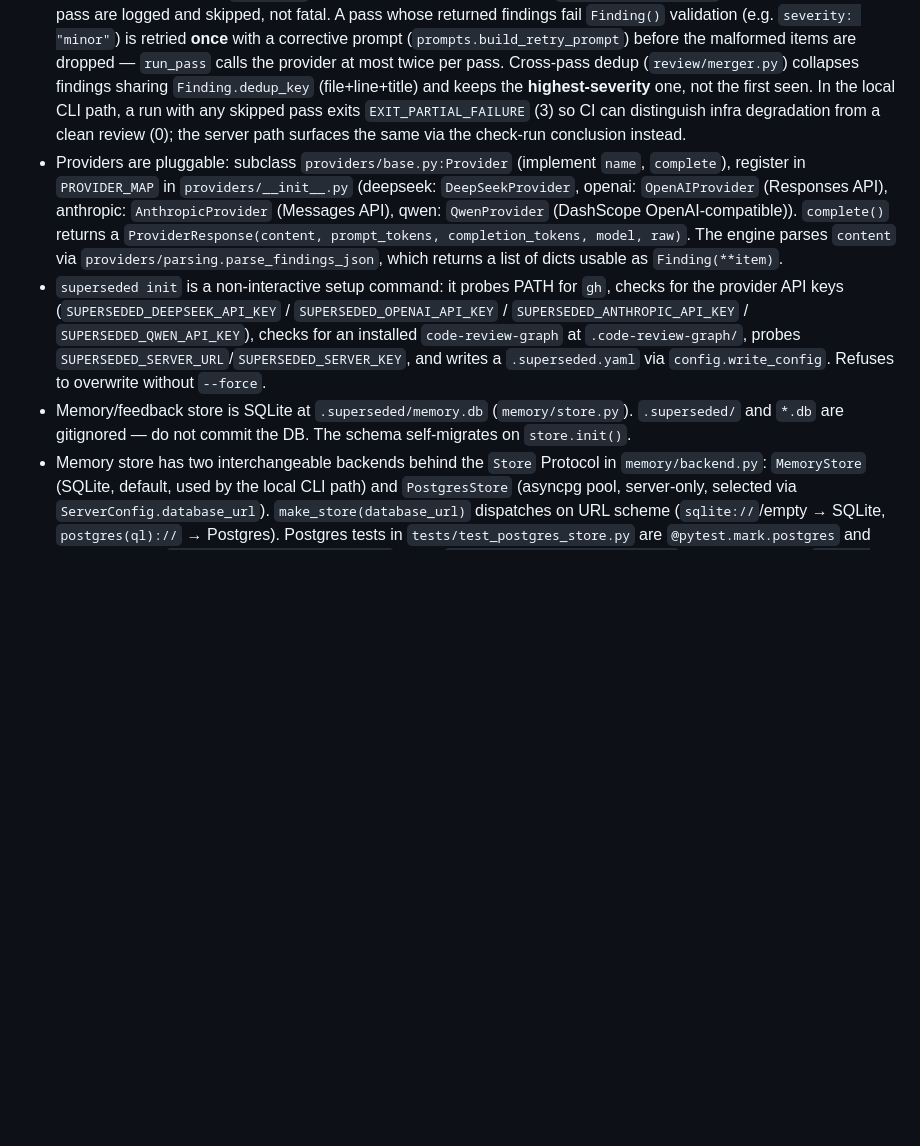
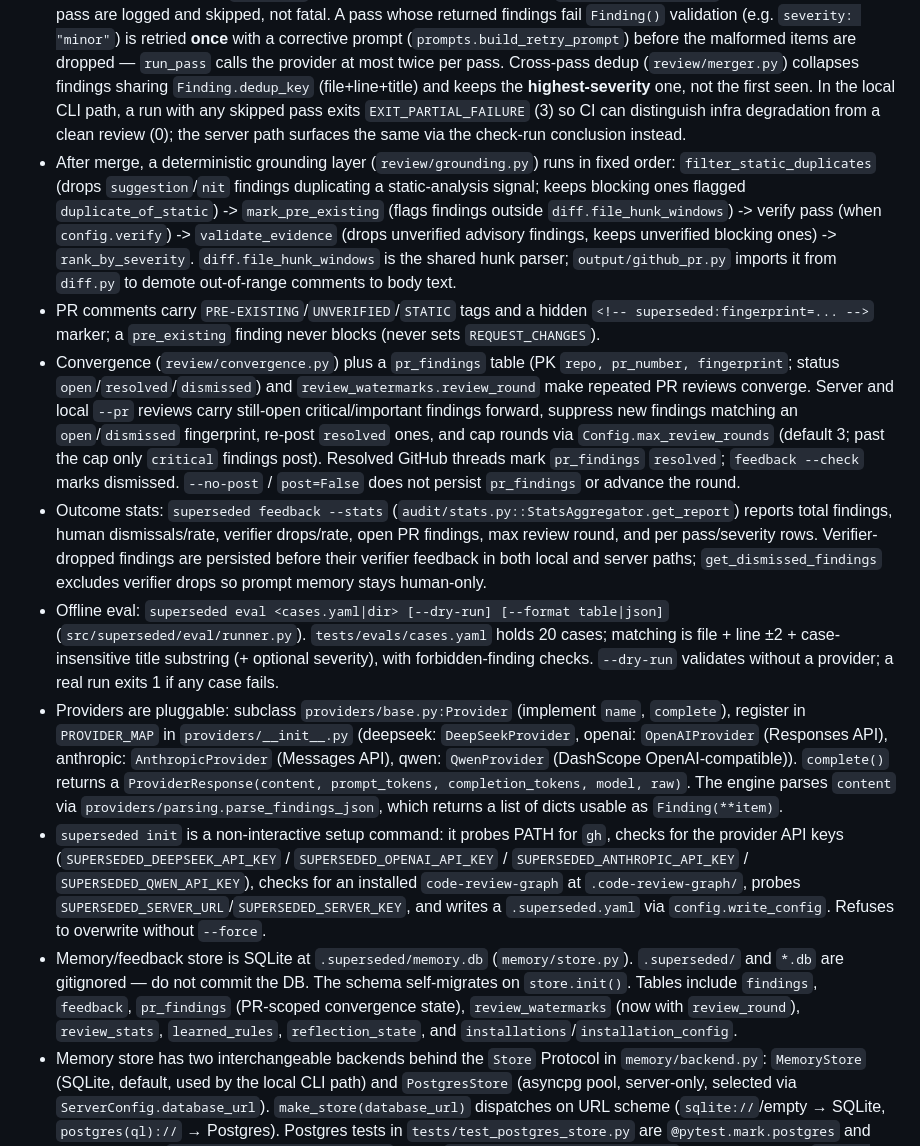
Before and after one commit to fabioesposito/superseded, a Markdown page: AGENTS.md, the part around one of its changes. GitHub-like rendering; blank space fills up the shorter version.

```diff
--- a/AGENTS.md
+++ b/AGENTS.md
@@ -40,8 +43,13 @@ There is no CI, no Makefile/Taskfile, and no pre-commit hooks configured. Verify
 - Server-mode: `superseded review --server <url> --pr N` submits to the server's `POST /review/pr`, polls `GET /review/jobs/{job_id}` until terminal, and renders findings locally via the existing formatters. The sync HTTP client lives in `superseded/server/client.py` (`review_via_server`, `submit_review`, `poll_review`, `ServerReviewError` with a CLI `exit_code`). `--no-post` sets `post:false` in the request body; the worker (`ReviewJob.post`) then skips check-run creation and review comments. `ReviewWorker._jobs` (an in-memory `JobStatus` registry, capped at 1000, evicting oldest by `created_at`) is the source of truth for job status; it is wiped on server restart. Config precedence for `server`/`server_key` mirrors `provider`/`model`: env (`SUPERSEDED_SERVER_URL`/`SUPERSEDED_SERVER_KEY`) > flag (`--server`/`--server-key`) > config file.
 - `review/engine.py` runs passes concurrently via `ThreadPoolExecutor(max_workers=len(passes))`; each pass builds a prompt (`review/prompts.py`) and calls `provider.complete()` via the provider SDKs (`openai` SDK for deepseek/openai/qwen, `anthropic` SDK for anthropic) (timeout 600s, `DEFAULT_PASS_TIMEOUT`). Failures in a single pass are logged and skipped, not fatal. A pass whose returned findings fail `Finding()` validation (e.g. `severity: "minor"`) is retried **once** with a corrective prompt (`prompts.build_retry_prompt`) before the malformed items are dropped — `run_pass` calls the provider at most twice per pass. Cross-pass dedup (`review/merger.py`) collapses findings sharing `Finding.dedup_key` (file+line+title) and keeps the **highest-severity** one, not the first seen. In the local CLI path, a run with any skipped pass exits `EXIT_PARTIAL_FAILURE` (3) so CI can distinguish infra degradation from a clean review (0); the server path surfaces the same via the check-run conclusion instead.
+- After merge, a deterministic grounding layer (`review/grounding.py`) runs in fixed order: `filter_static_duplicates` (drops `suggestion`/`nit` findings duplicating a static-analysis signal; keeps blocking ones flagged `duplicate_of_static`) -> `mark_pre_existing` (flags findings outside `diff.file_hunk_windows`) -> verify pass (when `config.verify`) -> `validate_evidence` (drops unverified advisory findings, keeps unverified blocking ones) -> `rank_by_severity`. `diff.file_hunk_windows` is the shared hunk parser; `output/github_pr.py` imports it from `diff.py` to demote out-of-range comments to body text.
+- PR comments carry `PRE-EXISTING`/`UNVERIFIED`/`STATIC` tags and a hidden `<!-- superseded:fingerprint=... -->` marker; a `pre_existing` finding never blocks (never sets `REQUEST_CHANGES`).
+- Convergence (`review/convergence.py`) plus a `pr_findings` table (PK `repo, pr_number, fingerprint`; status `open`/`resolved`/`dismissed`) and `review_watermarks.review_round` make repeated PR reviews converge. Server and local `--pr` reviews carry still-open critical/important findings forward, suppress new findings matching an `open`/`dismissed` fingerprint, re-post `resolved` ones, and cap rounds via `Config.max_review_rounds` (default 3; past the cap only `critical` findings post). Resolved GitHub threads mark `pr_findings` `resolved`; `feedback --check` marks dismissed. `--no-post` / `post=False` does not persist `pr_findings` or advance the round.
+- Outcome stats: `superseded feedback --stats` (`audit/stats.py::StatsAggregator.get_report`) reports total findings, human dismissals/rate, verifier drops/rate, open PR findings, max review round, and per pass/severity rows. Verifier-dropped findings are persisted before their verifier feedback in both local and server paths; `get_dismissed_findings` excludes verifier drops so prompt memory stays human-only.
+- Offline eval: `superseded eval <cases.yaml|dir> [--dry-run] [--format table|json]` (`src/superseded/eval/runner.py`). `tests/evals/cases.yaml` holds 20 cases; matching is file + line ±2 + case-insensitive title substring (+ optional severity), with forbidden-finding checks. `--dry-run` validates without a provider; a real run exits 1 if any case fails.
 - Providers are pluggable: subclass `providers/base.py:Provider` (implement `name`, `complete`), register in `PROVIDER_MAP` in `providers/__init__.py` (deepseek: `DeepSeekProvider`, openai: `OpenAIProvider` (Responses API), anthropic: `AnthropicProvider` (Messages API), qwen: `QwenProvider` (DashScope OpenAI-compatible)). `complete()` returns a `ProviderResponse(content, prompt_tokens, completion_tokens, model, raw)`. The engine parses `content` via `providers/parsing.parse_findings_json`, which returns a list of dicts usable as `Finding(**item)`.
 - `superseded init` is a non-interactive setup command: it probes PATH for `gh`, checks for the provider API keys (`SUPERSEDED_DEEPSEEK_API_KEY` / `SUPERSEDED_OPENAI_API_KEY` / `SUPERSEDED_ANTHROPIC_API_KEY` / `SUPERSEDED_QWEN_API_KEY`), checks for an installed `code-review-graph` at `.code-review-graph/`, probes `SUPERSEDED_SERVER_URL`/`SUPERSEDED_SERVER_KEY`, and writes a `.superseded.yaml` via `config.write_config`. Refuses to overwrite without `--force`.
-- Memory/feedback store is SQLite at `.superseded/memory.db` (`memory/store.py`). `.superseded/` and `*.db` are gitignored — do not commit the DB. The schema self-migrates on `store.init()`.
+- Memory/feedback store is SQLite at `.superseded/memory.db` (`memory/store.py`). `.superseded/` and `*.db` are gitignored — do not commit the DB. The schema self-migrates on `store.init()`. Tables include `findings`, `feedback`, `pr_findings` (PR-scoped convergence state), `review_watermarks` (now with `review_round`), `review_stats`, `learned_rules`, `reflection_state`, and `installations`/`installation_config`.
 - Memory store has two interchangeable backends behind the `Store` Protocol in `memory/backend.py`: `MemoryStore` (SQLite, default, used by the local CLI path) and `PostgresStore` (asyncpg pool, server-only, selected via `ServerConfig.database_url`). `make_store(database_url)` dispatches on URL scheme (`sqlite://`/empty → SQLite, `postgres(ql)://` → Postgres). Postgres tests in `tests/test_postgres_store.py` are `@pytest.mark.postgres` and skipped unless `SUPERSEDED_POSTGRES_TEST_DSN` is set; `addopts = "-m 'not postgres'"` keeps the default `uv run pytest` green without a live DB.
 - Runtime external dependencies an agent typically will not have: the `gh` CLI must be authenticated (used for `gh pr diff`, `gh pr view`, PR comments, feedback reactions) and one of `SUPERSEDED_DEEPSEEK_API_KEY`, `SUPERSEDED_OPENAI_API_KEY`, `SUPERSEDED_ANTHROPIC_API_KEY`, or `SUPERSEDED_QWEN_API_KEY` must be set for the selected provider. Tests mock these (`tests/test_integration.py`, `tests/test_diff.py`); do not make them hit real `gh` or the provider APIs.
 - Usage retrieval has two interchangeable paths: the default rg-based `context/usage_retrieval.py` (calls `rg` over the repo for changed symbols) and the graph-grounded `context/graph_retrieval.py` (queries `code-review-graph`'s in-process `query_graph` for callers of those symbols). `context/gathering.py` picks at runtime based on `is_available(root)` and the resolved `graph` toggle. Refresh-before-query (`code-review-graph update --brief`) runs in the same worker thread as the query so it always completes first; both run in parallel with the other context futures.
```
Also changed, not shown: other parts of AGENTS.md (+5 -2 lines), 1 other file.
